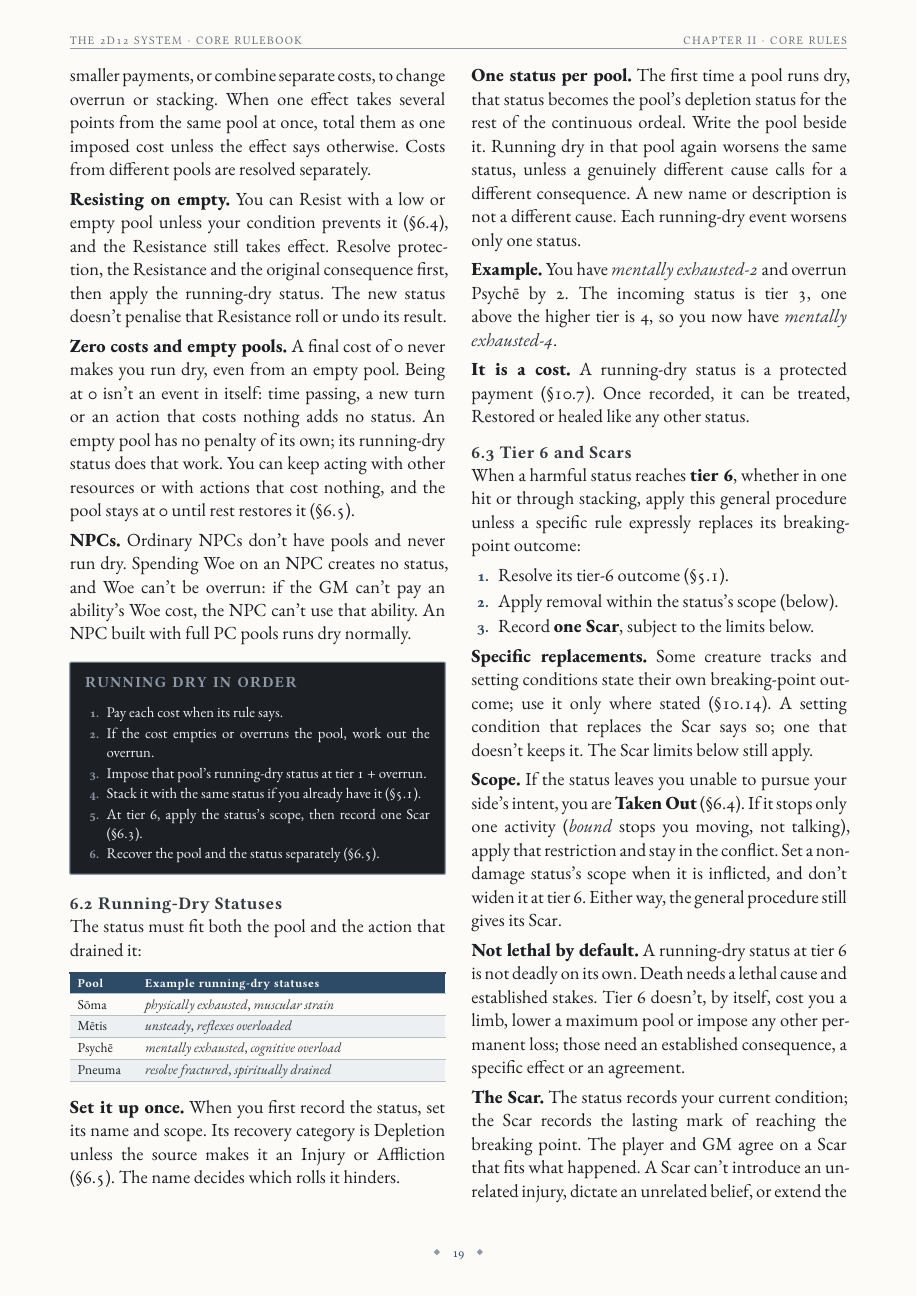
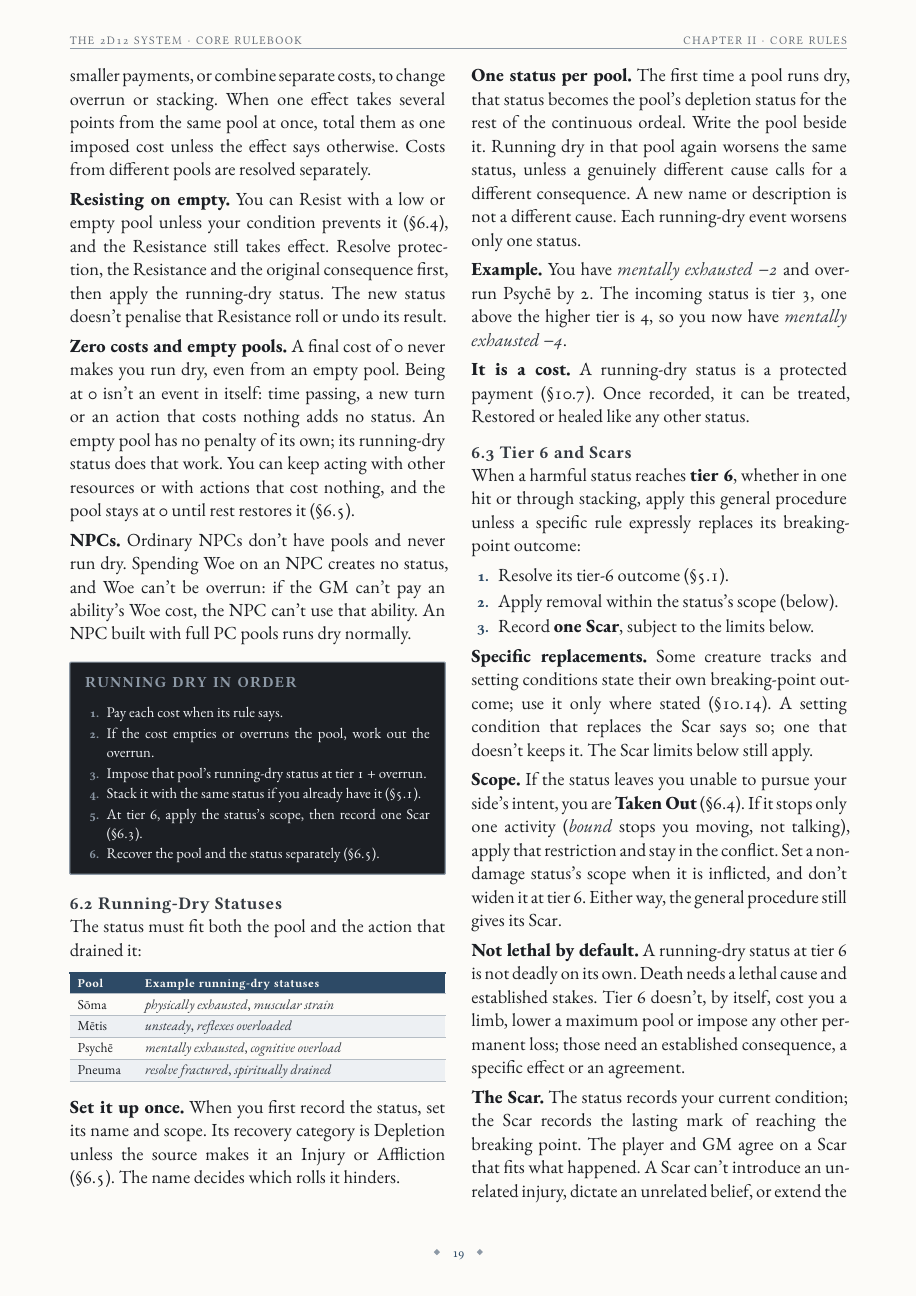
Before and after one commit to SkroxiousDM/2d12GameSystem, a Typst document (docs/2d12System/the-2d12-system-v2-core-rulebook.typ, which reads docs/2d12System/chapter-2.13-example-of-play.typ, docs/2d12System/chapter-2.6-resistance-harm-and-recovery.typ): page 23 of 155. Compiled offline with Typst 0.15; a missing font is replaced by an installed copy or a similar font.

Commit message:
fix(core): update status notation in harm area and play examples

```diff
--- a/docs/2d12System/chapter-2.13-example-of-play.typ
+++ b/docs/2d12System/chapter-2.13-example-of-play.typ
@@ -36,7 +36,7 @@
 
 #strong[Volley 3 --- Defend versus Feint.] Tarin's Defend is trumped: no roll, and no Disposition restored. The first guard's Feint rolls independently and succeeds with 2 Power, committed to remove 3 PC Disposition.
 
-Before applying that loss, Tarin accepts a new lasting #emph[sprained shoulder-3], describing how he holds the gate open while the others push through. The injury follows from the action and preserves the side's position. A tier-3 injury cancels 2 incoming loss, so the PCs lose only 1 Disposition, falling from 8 to #strong[7]. Tarin marks his once-per-conflict injury trade used; at most one participant could trade against this Feint (@core-accepting-injury).
+Before applying that loss, Tarin accepts a new lasting #emph[sprained shoulder −3], describing how he holds the gate open while the others push through. The injury follows from the action and preserves the side's position. A tier-3 injury cancels 2 incoming loss, so the PCs lose only 1 Disposition, falling from 8 to #strong[7]. Tarin marks his once-per-conflict injury trade used; at most one participant could trade against this Feint (@core-accepting-injury).
 
 The injury is a protected payment: armour, Resistance, redirection and incidental clearing can't touch it, and later healing doesn't refund the trade (@core-costs-failures-complications). Below tier 6, it doesn't take him out.
 
--- a/docs/2d12System/chapter-2.6-resistance-harm-and-recovery.typ
+++ b/docs/2d12System/chapter-2.6-resistance-harm-and-recovery.typ
@@ -132,7 +132,7 @@
 
 #strong[One status per pool.] The first time a pool runs dry, that status becomes the pool's depletion status for the rest of the continuous ordeal. Write the pool beside it. Running dry in that pool again worsens the same status, unless a genuinely different cause calls for a different consequence. A new name or description is not a different cause. Each running-dry event worsens only one status.
 
-#strong[Example.] You have #emph[mentally exhausted-2] and overrun Psychē by 2. The incoming status is tier 3, one above the higher tier is 4, so you now have #emph[mentally exhausted-4].
+#strong[Example.] You have #emph[mentally exhausted −2] and overrun Psychē by 2. The incoming status is tier 3, one above the higher tier is 4, so you now have #emph[mentally exhausted −4].
 
 #strong[It is a cost.] A running-dry status is a protected payment (@core-costs-failures-complications). Once recorded, it can be treated, Restored or healed like any other status.
 
```
Also changed, not shown: docs/2d12System/chapter-2.10-area-and-limits.typ (+1 -1 lines), docs/2d12System/chapter-2.13-example-of-play.typ (2 more changed lines).
